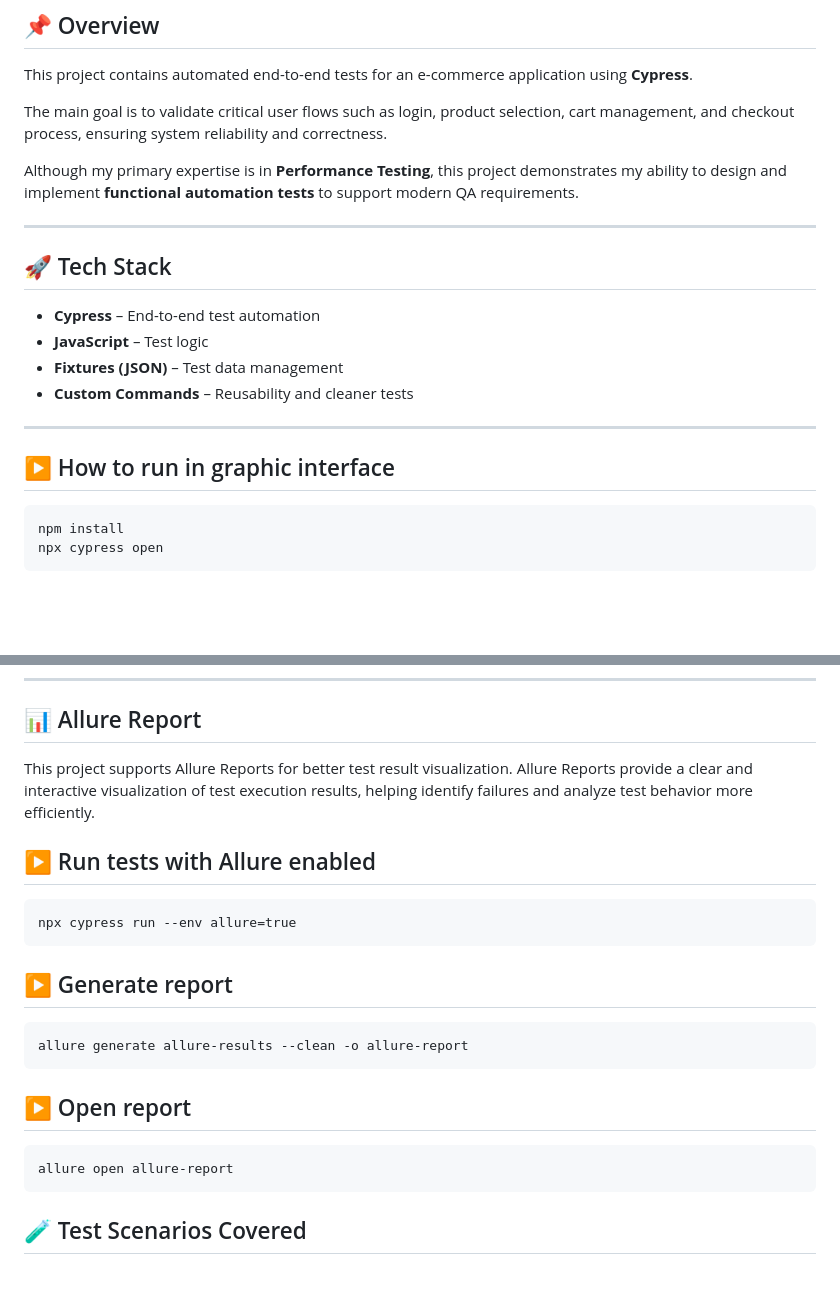
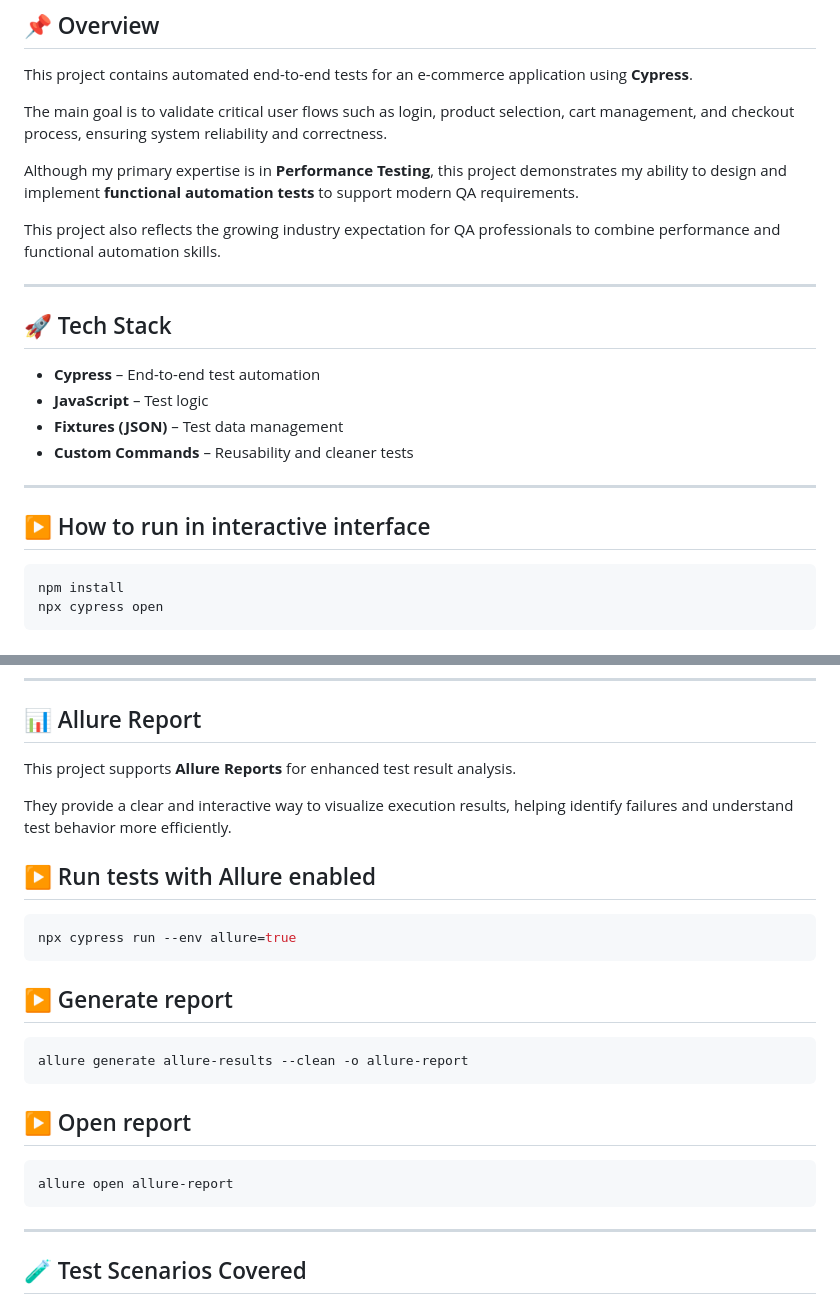
Before and after one commit to almeidas-tatiane/cypress, a Markdown page: README.md, 2 parts joined by grey strips. Drawn GitHub-style; blank space fills up the shorter version.

Commit message:
Revise README for clarity and updated instructions
Updated README to reflect changes in project scope and instructions.

````diff
--- a/README.md
+++ b/README.md
@@ -10,6 +10,8 @@ The main goal is to validate critical user flows such as login, product selectio
 
 Although my primary expertise is in **Performance Testing**, this project demonstrates my ability to design and implement **functional automation tests** to support modern QA requirements.
 
+This project also reflects the growing industry expectation for QA professionals to combine performance and functional automation skills.
+
 ---
 
 ## 🚀 Tech Stack
@@ -20,7 +22,7 @@ Although my primary expertise is in **Performance Testing**, this project demons
 * **Custom Commands** – Reusability and cleaner tests
 
 ---
-## ▶️ How to run in graphic interface
+## ▶️ How to run in interactive interface
 
 ```bash
 npm install
@@ -34,24 +36,23 @@ npx cypress run
 ---
 ## 📊 Allure Report
 
-This project supports Allure Reports for better test result visualization.
-Allure Reports provide a clear and interactive visualization of test execution results, helping identify failures and analyze test behavior more efficiently.
+This project supports **Allure Reports** for enhanced test result analysis.
+
+They provide a clear and interactive way to visualize execution results, helping identify failures and understand test behavior more efficiently.
 
 ## ▶️ Run tests with Allure enabled
-```
+```bash
 npx cypress run --env allure=true
 ```
 ## ▶️ Generate report
-```
+```bash
 allure generate allure-results --clean -o allure-report
 ```
 ## ▶️ Open report
-```
+```bash
 allure open allure-report
 ```
-
-
-
+-----
 ## 🧪 Test Scenarios Covered
 
 ### 🔐 Login
````
